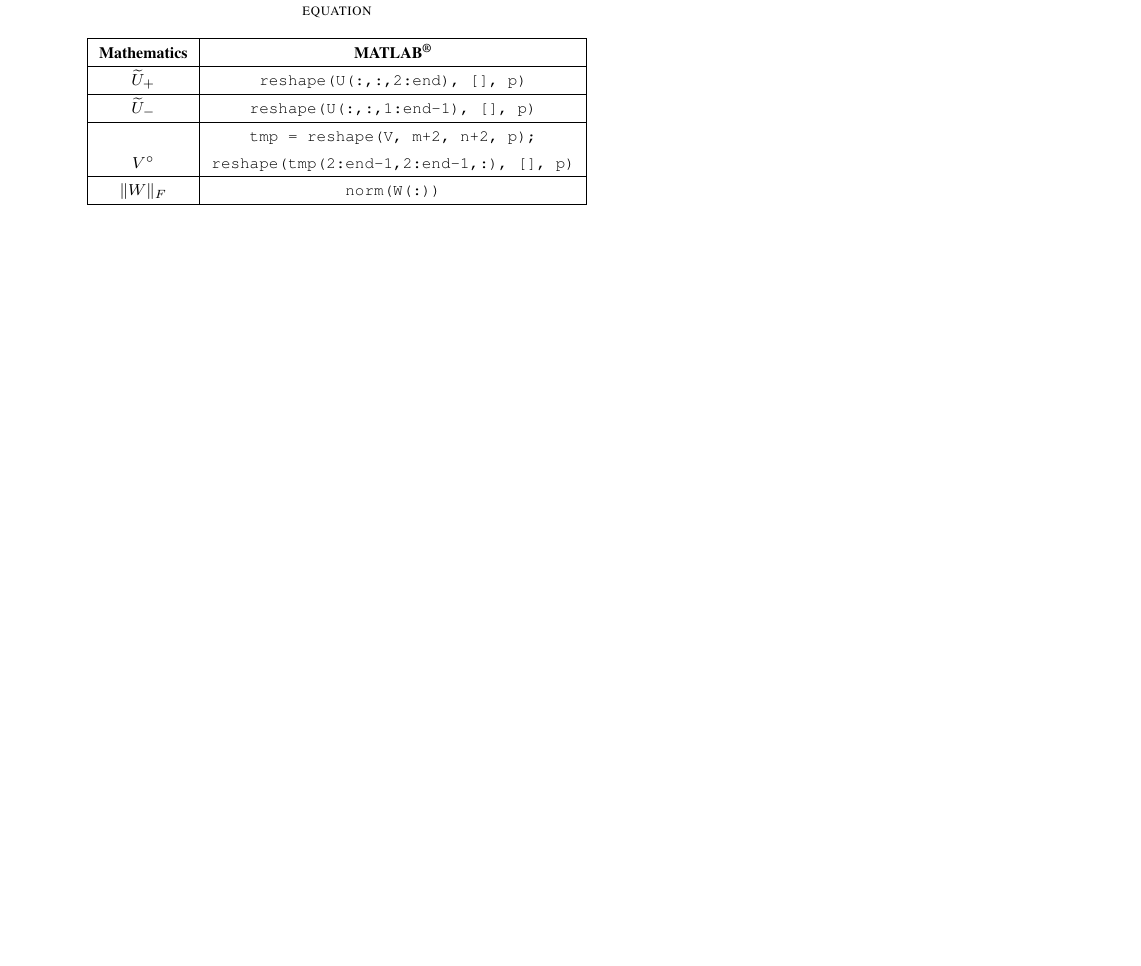
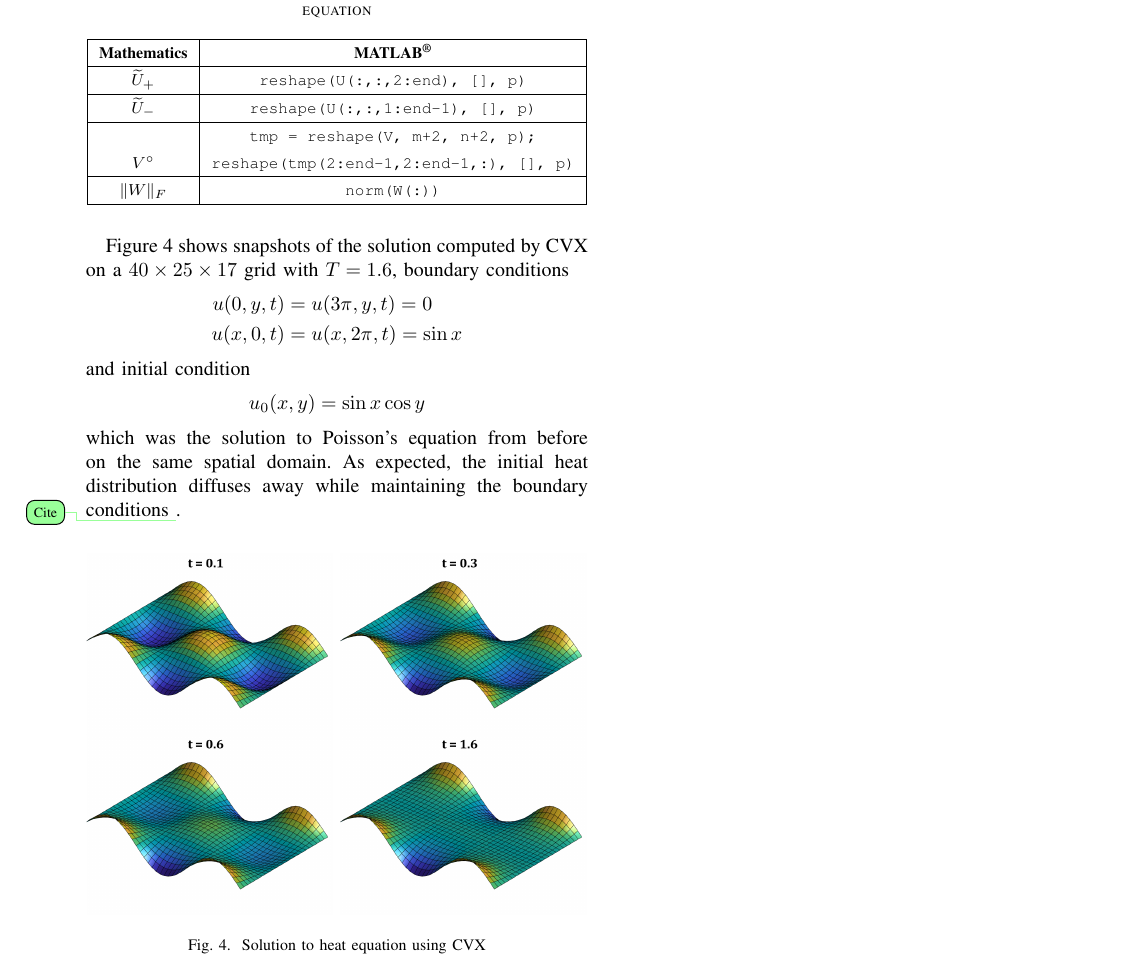
Before and after one commit to navravi/eeor4650-project, a LaTeX paper (report_ngr2114.tex): part of page 4 of 4, cut so that both start at the same text, the shorter picture padded with empty space. Compiled offline with pdfLaTeX; a missing font is replaced by an installed copy or a similar font; a LaTeX package or settings file that is missing is left out.

Commit message:
Add snapshots of solution to heat equation

```diff
--- a/report_ngr2114.tex
+++ b/report_ngr2114.tex
@@ -328,3 +328,24 @@ Solving the heat equation using CVX follows a similar procedure, except that we
   \end{center}
 \end{table}
 
+Figure \ref{fig:heat-solution} shows snapshots of the solution computed by CVX on a $40 \times 25 \times 17$ grid with $T = 1.6$, boundary conditions
+\begin{align}
+  u(0, y, t) &= u(3\pi, y, t) = 0 \\
+  u(x, 0, t) &= u(x, 2\pi, t) = \sin x
+\end{align}
+and initial condition
+\begin{align}
+  u_0(x, y) = \sin x \cos y
+\end{align}
+which was the solution to Poisson's equation from before on the same spatial domain.
+\begin{figure}[b]
+  \begin{center}
+    \includegraphics[width=0.24\textwidth,trim={1cm 1cm 0 0},clip]{heat-solution-1}
+    \includegraphics[width=0.24\textwidth,trim={1cm 1cm 0 0},clip]{heat-solution-3}
+    \includegraphics[width=0.24\textwidth,trim={1cm 1cm 0 0},clip]{heat-solution-6}
+    \includegraphics[width=0.24\textwidth,trim={1cm 1cm 0 0},clip]{heat-solution-16}
+    \caption{Solution to heat equation using CVX}
+    \label{fig:heat-solution}
+  \end{center}
+\end{figure}
+As expected, the initial heat distribution diffuses away while maintaining the boundary conditions \todo{Cite}.
```
Also changed, not shown: heat-solution-0.png (added), heat-solution-1.png (added), heat-solution-10.png (added), heat-solution-11.png (added), heat-solution-12.png (added), heat-solution-13.png (added), heat-solution-14.png (added), heat-solution-15.png (added), heat-solution-16.png (added), heat-solution-2.png (added), heat-solution-3.png (added), heat-solution-4.png (added), heat-solution-5.png (added), heat-solution-6.png (added), 4 more files.
